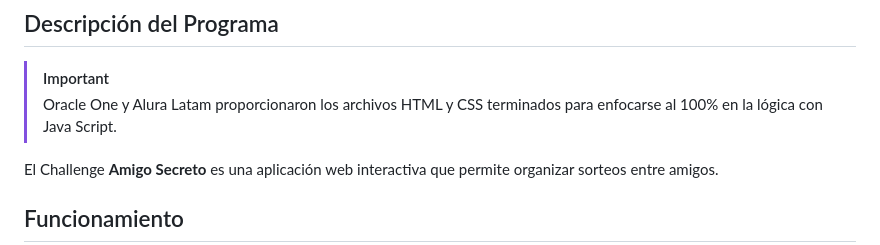
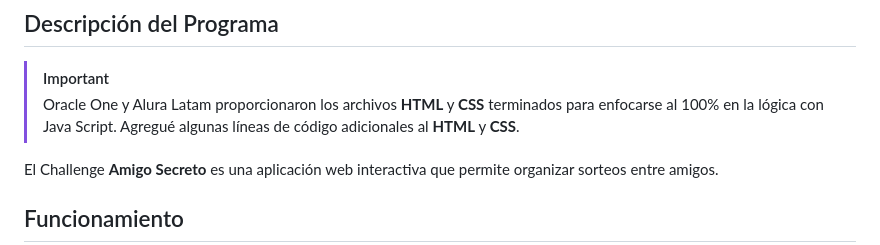
Before and after one commit to Lm729/Challenge-Amigo-Segreto-Alura, a Markdown page: README.md, the part around one of its changes. Rendered like a GitHub page.

```diff
--- a/README.md
+++ b/README.md
@@ -6,7 +6,8 @@
 ## Descripción del Programa
 
 > [!IMPORTANT]
-> Oracle One y Alura Latam proporcionaron los archivos HTML y CSS terminados para enfocarse al 100% en la lógica con Java Script.
+> Oracle One y Alura Latam proporcionaron los archivos **HTML** y **CSS** terminados para enfocarse al 100% en la lógica con Java Script.
+> Agregué algunas líneas de código adicionales al **HTML** y **CSS**.
 
 El Challenge **Amigo Secreto** es una aplicación web interactiva que permite organizar sorteos entre amigos.
 
```
Also changed, not shown: other parts of README.md (+1 -0 lines).
